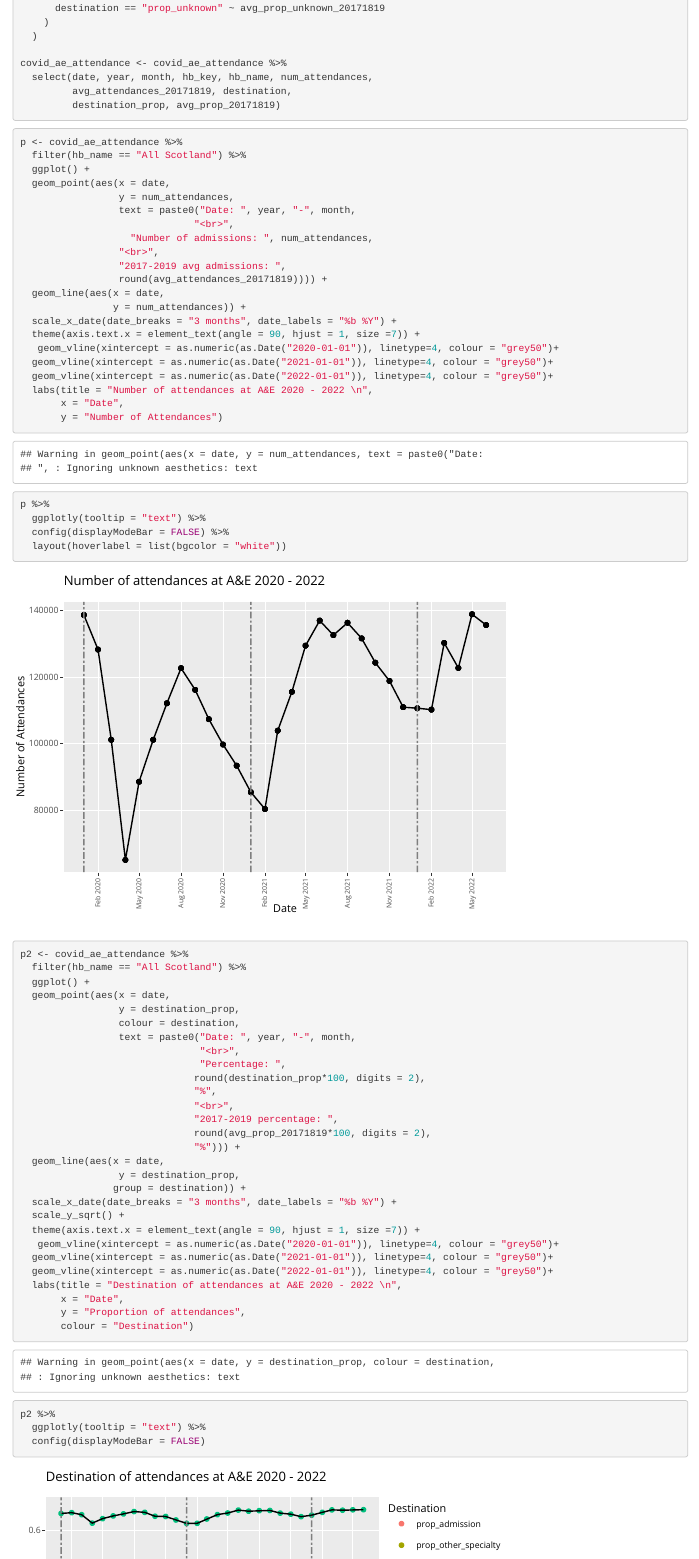
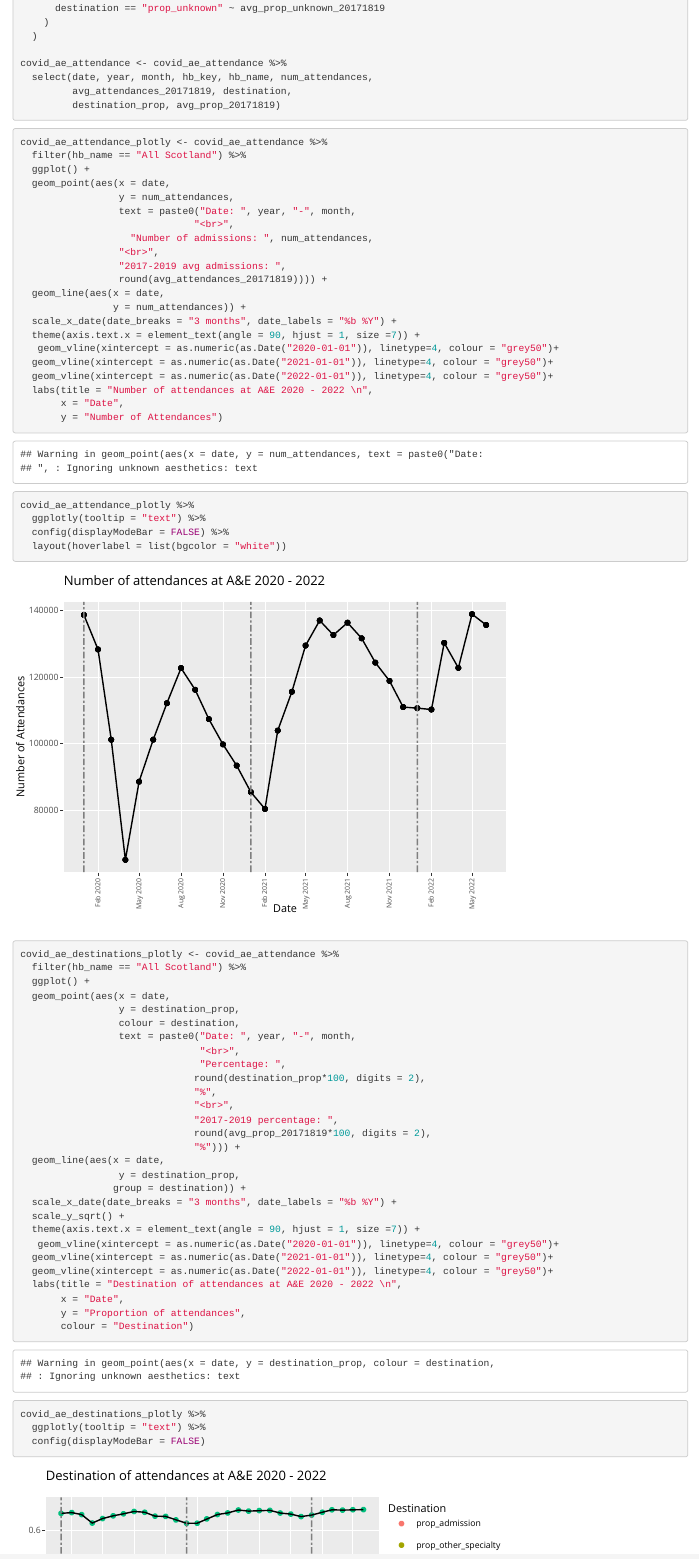
Before and after one commit to neilplenderleith/phs_group_project, an R Markdown document (phs_scotland_group_project/jamie_data_investigation.Rmd): the page in a window 1100 px wide, from 13260 px down before the commit and from 13110 px down after it, so that both start at the same text. Rendered offline with R 4.5, knitr and Pandoc, with nearby package versions; code that draws random numbers runs with fixed seeds of ours; some code elsewhere in the file could not run offline; column names are cleaned by a stand-in for the janitor package.

Commit message:
update investigation file

````diff
--- a/phs_scotland_group_project/jamie_data_investigation.Rmd
+++ b/phs_scotland_group_project/jamie_data_investigation.Rmd
@@ -899,7 +899,7 @@ covid_ae_attendance <- covid_ae_attendance %>%
 ```
 
 ```{r}
-p <- covid_ae_attendance %>%
+covid_ae_attendance_plotly <- covid_ae_attendance %>%
   filter(hb_name == "All Scotland") %>%
   ggplot() +
   geom_point(aes(x = date,
@@ -920,14 +920,14 @@ p <- covid_ae_attendance %>%
   labs(title = "Number of attendances at A&E 2020 - 2022 \n",
        x = "Date",
        y = "Number of Attendances")
-p %>%
+covid_ae_attendance_plotly %>%
   ggplotly(tooltip = "text") %>%
   config(displayModeBar = FALSE) %>%
   layout(hoverlabel = list(bgcolor = "white"))
 ```
 
 ```{r}
-p2 <- covid_ae_attendance %>%
+covid_ae_destinations_plotly <- covid_ae_attendance %>%
   filter(hb_name == "All Scotland") %>%
   ggplot() +
   geom_point(aes(x = date,
@@ -955,7 +955,7 @@ p2 <- covid_ae_attendance %>%
        x = "Date",
        y = "Proportion of attendances",
        colour = "Destination")
-p2 %>%
+covid_ae_destinations_plotly %>%
   ggplotly(tooltip = "text") %>%
   config(displayModeBar = FALSE)
 
````
Also changed, not shown: phs_scotland_group_project/jamie_data_investigation.Rmd (2 more changed lines).
